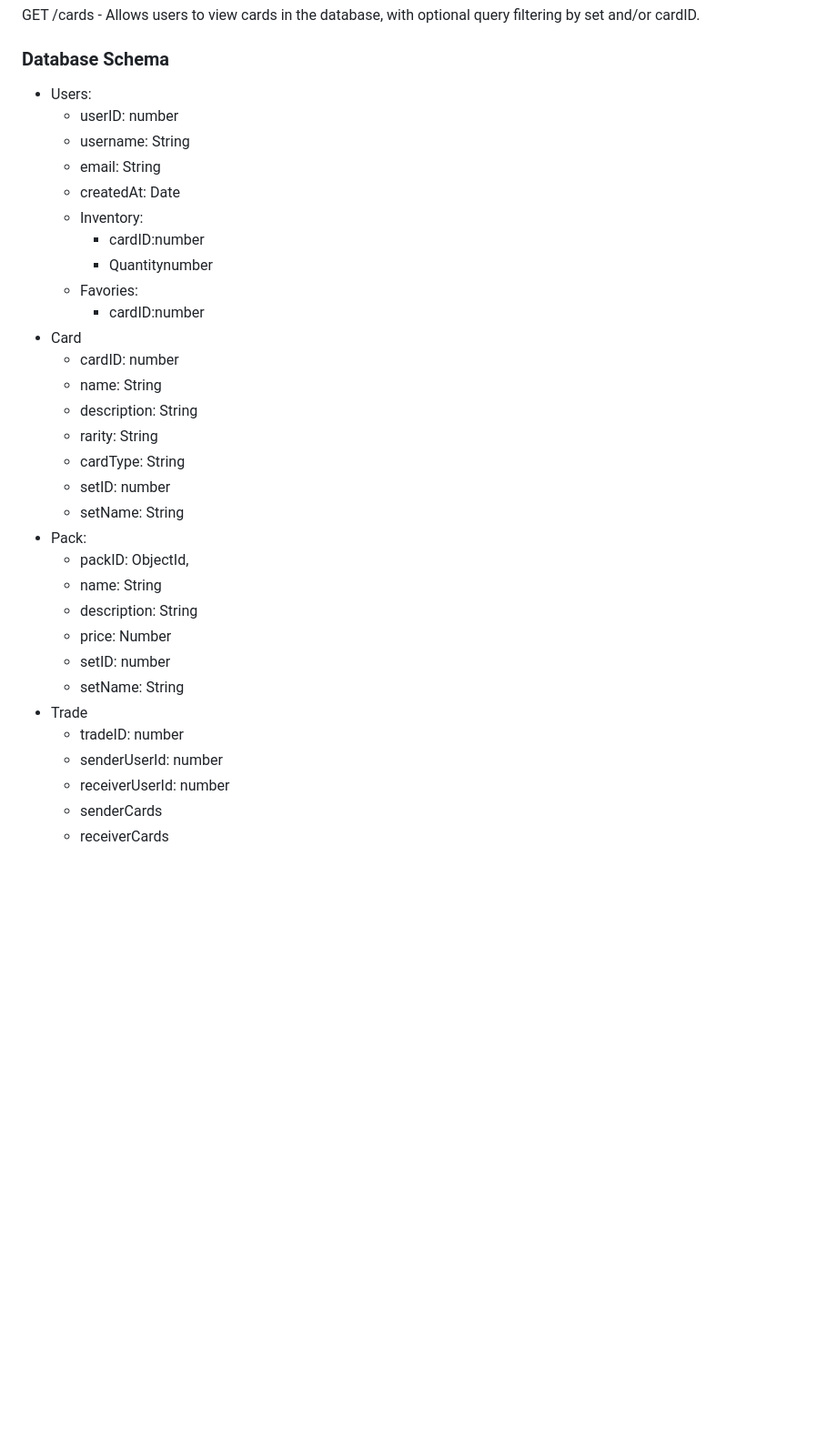
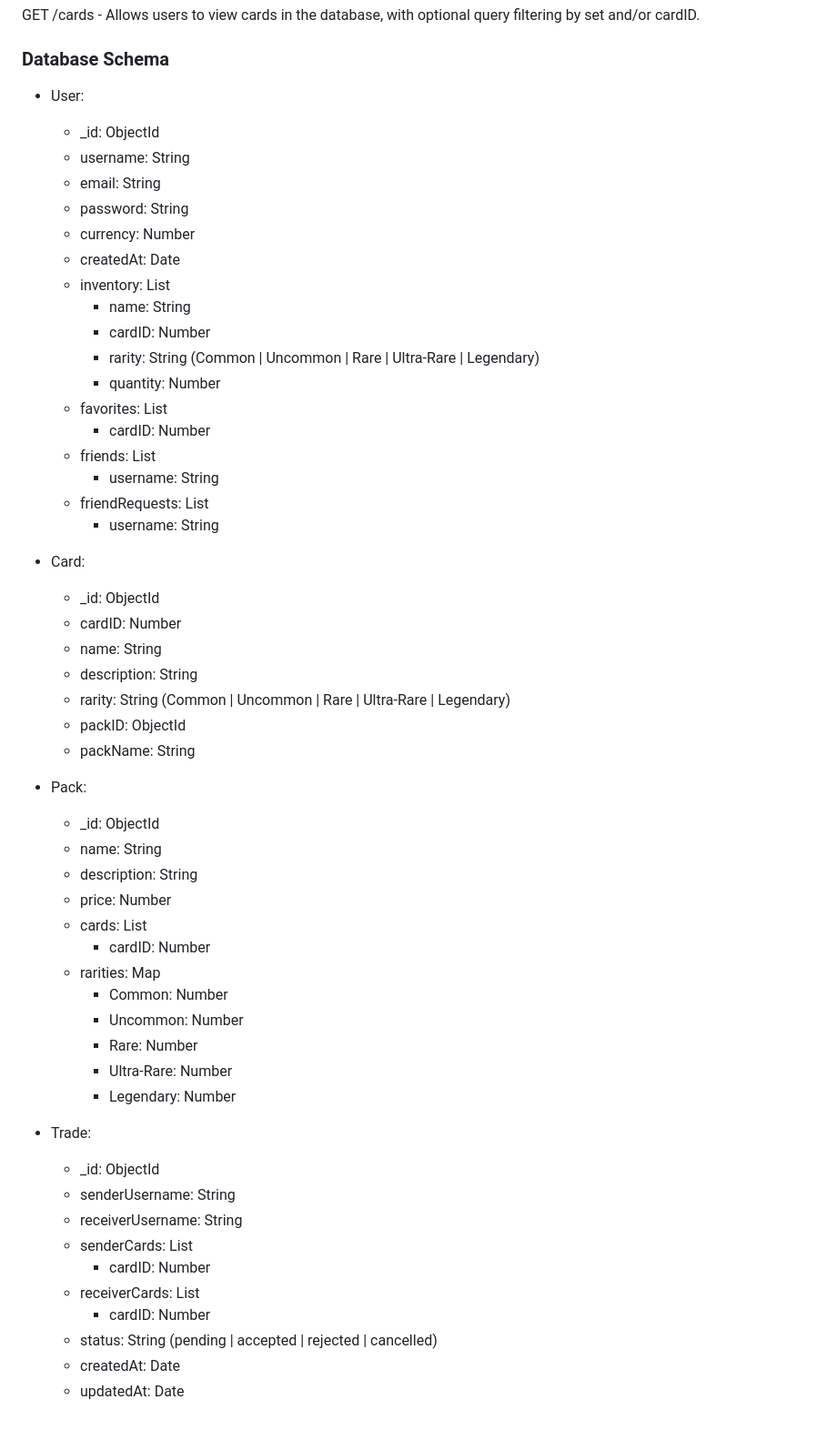
Before and after one commit to ltsan-UW/INFO441-FP-DubCards, a Markdown page: README.md, the part around the change. Shown at 91% size. Rendered like a GitHub page; blank space fills up the shorter version.

Commit message:
Revise database schema in README
Updated database schema to reflect changes in user and card structures, including new fields and lists.

```diff
--- a/README.md
+++ b/README.md
@@ -69,34 +69,56 @@ GET /cards - Allows users to view cards in the database, with optional query fil
 
 ### Database Schema
 
-* Users:
-  * userID: number
+* User:
+  * _id: ObjectId
   * username: String
   * email: String
+  * password: String
+  * currency: Number
   * createdAt: Date
-  * Inventory:
-    * cardID:number
-    * Quantitynumber
-  * Favories:
-    * cardID:number
-* Card
-  * cardID: number
+  * inventory: List
+    * name: String
+    * cardID: Number
+    * rarity: String (Common | Uncommon | Rare | Ultra-Rare | Legendary)
+    * quantity: Number
+  * favorites: List
+    * cardID: Number
+  * friends: List
+    * username: String
+  * friendRequests: List
+    * username: String
+
+* Card:
+  * _id: ObjectId
+  * cardID: Number
   * name: String
   * description: String
-  * rarity: String
-  * cardType: String
-  * setID: number
-  * setName: String
+  * rarity: String (Common | Uncommon | Rare | Ultra-Rare | Legendary)
+  * packID: ObjectId
+  * packName: String
+
 * Pack:
-  * packID: ObjectId,
+  * _id: ObjectId
   * name: String
   * description: String
   * price: Number
-  * setID: number
-  * setName: String
-* Trade
-  * tradeID: number
-  * senderUserId: number
-  * receiverUserId: number
-  * senderCards
-  * receiverCards
+  * cards: List
+    * cardID: Number
+  * rarities: Map
+    * Common: Number
+    * Uncommon: Number
+    * Rare: Number
+    * Ultra-Rare: Number
+    * Legendary: Number
+
+* Trade:
+  * _id: ObjectId
+  * senderUsername: String
+  * receiverUsername: String
+  * senderCards: List
+    * cardID: Number
+  * receiverCards: List
+    * cardID: Number
+  * status: String (pending | accepted | rejected | cancelled)
+  * createdAt: Date
+  * updatedAt: Date
```
